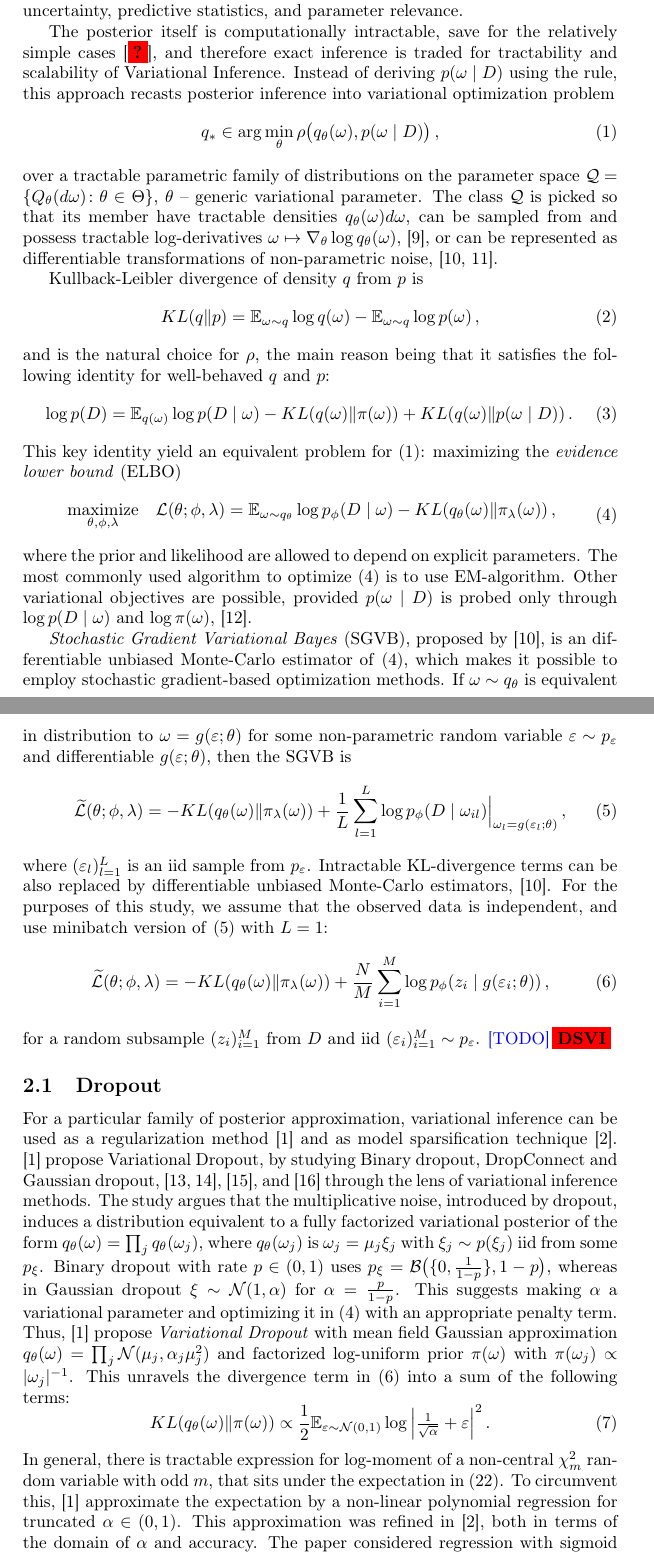
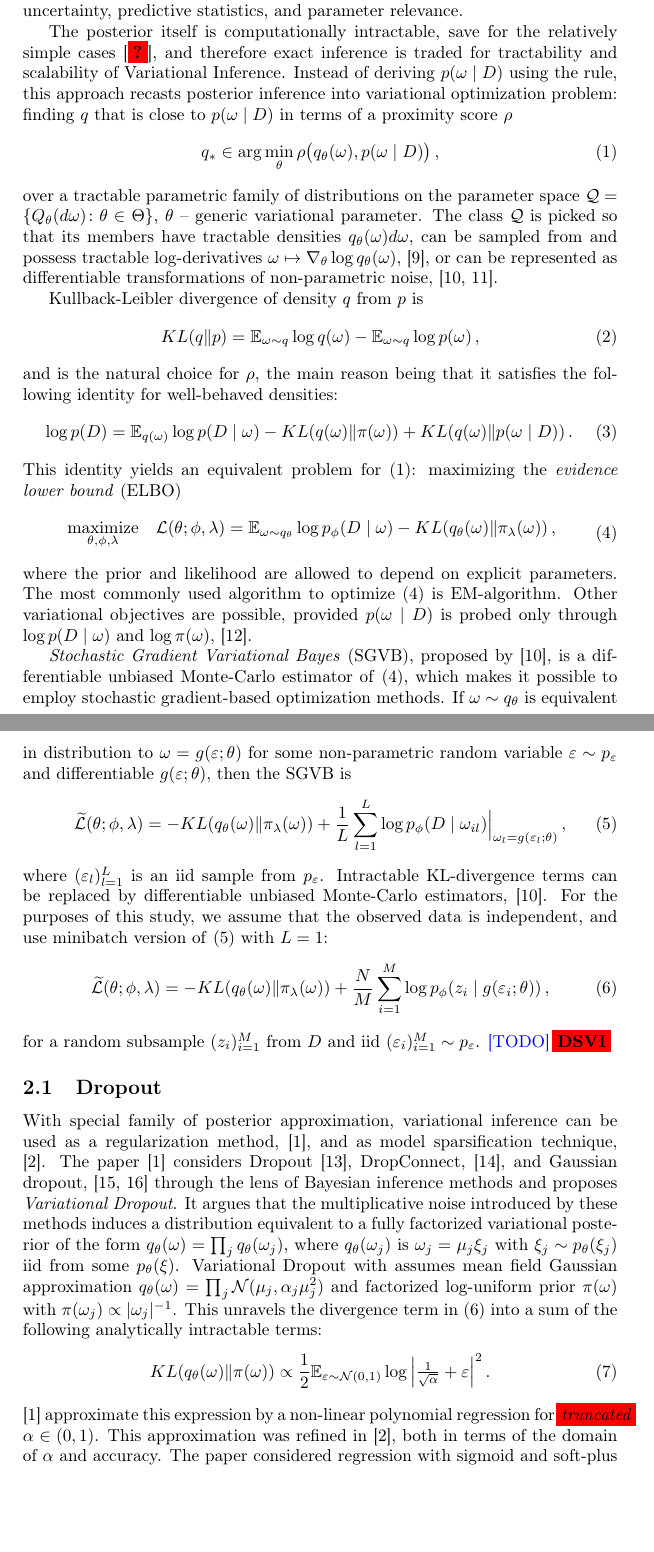
Before and after one commit to ivannz/complex_paper, a LaTeX document (paper/paper.tex): two parts of pages 2 and 3 of 24, joined at a grey line, cut so that both start at the same text, the shorter picture padded with empty space. Compiled offline with pdfLaTeX.

Commit message:
edited bayesian section

```diff
--- a/paper/paper.tex
+++ b/paper/paper.tex
@@ -130,7 +130,8 @@ classification uncertainty, predictive statistics, and parameter relevance.
 The posterior itself is computationally intractable, save for the relatively simple cases
 \cite{citation_needed}, and therefore exact inference is traded for tractability and scalability
 of Variational Inference. Instead of deriving $p(\omega \mid D)$ using the rule, this approach
-recasts posterior inference into variational optimization problem
+recasts posterior inference into variational optimization problem: finding $q$ that is close
+to $p(\omega \mid D)$ in terms of a proximity score $\rho$
 \begin{equation}  \label{eq:variational-progam}
   q_*
     \in \arg \min_{\theta} \rho\bigl(
@@ -141,7 +142,7 @@ recasts posterior inference into variational optimization problem
 over a tractable parametric family of distributions on the parameter space $
   \mathcal{Q} = \{Q_\theta(d\omega) \colon \theta \in \Theta\}
 $, $\theta$ -- generic variational parameter. The class $\mathcal{Q}$ is picked so that
-its member have tractable densities $
+its members have tractable densities $
   q_\theta(\omega) d\omega
 $, can be sampled from and possess tractable $\log$-derivatives $
   \omega \mapsto \nabla_\theta \log q_\theta(\omega)
@@ -166,7 +167,7 @@ Kullback-Leibler divergence of density $q$ from $p$ is
 \end{equation}
 % and, despite it not being a metric and requiring distributions with nested support,
 and is the natural choice for $\rho$, the main reason being that it satisfies the following
-identity for well-behaved $q$ and $p$:
+identity for well-behaved densities:
 \begin{equation}  \label{eq:kl-div-master}
   \log p(D)
     % = \mathbb{E}_{q(\omega)} \log \frac{p(D, \omega)}{p(\omega \mid D)}
@@ -185,7 +186,7 @@ identity for well-behaved $q$ and $p$:
     + KL(q(\omega) \| p(\omega \mid D))
     \,.
 \end{equation}
-This key identity yield an equivalent problem for \eqref{eq:variational-progam}:
+This identity yields an equivalent problem for \eqref{eq:variational-progam}:
 maximizing the \textit{evidence lower bound} (ELBO)
 \begin{equation}  \label{eq:elbo_general}
 \begin{aligned}
@@ -205,12 +206,12 @@ maximizing the \textit{evidence lower bound} (ELBO)
 \end{aligned}
 \end{equation}
 where the prior and likelihood are allowed to depend on explicit parameters. The most
-commonly used algorithm to optimize \eqref{eq:elbo_general} is to use EM-algorithm.
-Other variational objectives are possible, provided $p(\omega \mid D)$ is probed only
-through $\log p(D \mid \omega)$ and $\log \pi(\omega)$, \cite{ranganath_operator_2018}.
+commonly used algorithm to optimize \eqref{eq:elbo_general} is EM-algorithm. Other
+variational objectives are possible, provided $p(\omega \mid D)$ is probed only through
+$\log p(D \mid \omega)$ and $\log \pi(\omega)$, \cite{ranganath_operator_2018}.
 
 \textit{Stochastic Gradient Variational Bayes} (SGVB), proposed by \cite{kingma_auto-encoding_2014},
-is an differentiable unbiased Monte-Carlo estimator of \eqref{eq:elbo_general}, which makes
+is a differentiable unbiased Monte-Carlo estimator of \eqref{eq:elbo_general}, which makes
 it possible to employ stochastic gradient-based optimization methods. If $
   \omega \sim q_{\theta}
 $ is equivalent in distribution to $
@@ -237,8 +238,8 @@ $, then the SGVB is
 \end{equation}
 where $
   (\varepsilon_{l})_{l=1}^L
-$ is an iid sample from $p_\varepsilon$. Intractable KL-divergence terms can be also
-replaced by differentiable unbiased Monte-Carlo estimators, \cite{kingma_auto-encoding_2014}.
+$ is an iid sample from $p_\varepsilon$. Intractable KL-divergence terms can be replaced
+by differentiable unbiased Monte-Carlo estimators, \cite{kingma_auto-encoding_2014}.
 %
 For the purposes of this study, we assume that the observed data is independent, and
 use minibatch version of \eqref{eq:sgvb} with $L=1$:
@@ -258,32 +259,37 @@ $.
 \subsection{Dropout} % (fold)
 \label{sub:dropout}
 
-For a particular family of posterior approximation, variational inference can be used
-as a regularization method \cite{kingma_variational_2015} and as model sparsification
-technique \cite{molchanov_variational_2017}. \cite{kingma_variational_2015} propose
-Variational Dropout, by studying Binary dropout, DropConnect and Gaussian dropout,
-\cite{hinton_improving_2012,wan_regularization_2013}, \cite{srivastava_dropout_2014},
-and \cite{wang_fast_2013} through the lens of variational inference methods. The study
-argues that the multiplicative noise, introduced by dropout, induces a distribution
-equivalent to a fully factorized variational posterior of the form $
+With special family of posterior approximation, variational inference can be used as
+a regularization method, \cite{kingma_variational_2015}, and as model sparsification
+technique, \cite{molchanov_variational_2017}. The paper \cite{kingma_variational_2015}
+considers Dropout \cite{hinton_improving_2012}, DropConnect, \cite{wan_regularization_2013},
+and Gaussian dropout, \cite{srivastava_dropout_2014,wang_fast_2013} through the lens
+of Bayesian inference methods and proposes \textit{Variational Dropout}. It argues that
+the multiplicative noise introduced by these methods induces a distribution equivalent to
+a fully factorized variational posterior of the form $
   q_\theta(\omega) = \prod_j q_{\theta}(\omega_j)
-$, where $q_{\theta}(\omega_j)$ is $\omega_j = \mu_j \xi_j$ with $\xi_j \sim p(\xi_j)$
-iid from some $p_\xi$. Binary dropout with rate $p \in (0, 1)$ uses $
-  p_\xi
-    = \mathcal{B}\bigl(
-      \{0, \tfrac1{1-p}\}, 1-p
-    \bigr)
-$, whereas in Gaussian dropout $
-  \xi \sim \mathcal{N}(1, \alpha)
-$ for $\alpha = \tfrac{p}{1-p}$. This suggests making $\alpha$ a variational parameter
-and optimizing it in \eqref{eq:elbo_general} with an appropriate penalty term. Thus,
-\cite{kingma_variational_2015} propose \textit{Variational Dropout} with mean field
-Gaussian approximation $
+$, where $q_{\theta}(\omega_j)$ is $\omega_j = \mu_j \xi_j$ with $
+  \xi_j \sim p_\theta(\xi_j)
+$ iid from some $p_\theta(\xi)$.
+%
+% Binary dropout with rate $p \in (0, 1)$ uses $
+%   p_\xi
+%     = \mathcal{B}\bigl(
+%       \{0, \tfrac1{1-p}\}, 1-p
+%     \bigr)
+% $, whereas in Gaussian dropout $
+%   \xi \sim \mathcal{N}(1, \alpha)
+% $ for $\alpha = \tfrac{p}{1-p}$.
+% This suggests making $\alpha$ a variational parameter
+% and optimizing it in \eqref{eq:elbo_general} with an appropriate penalty term. Thus,
+%
+Variational Dropout with assumes mean field Gaussian approximation $
   q_\theta(\omega)
     = \prod_j \mathcal{N}(\mu_j, \alpha_j \mu_j^2)
 $ and factorized log-uniform prior $\pi(\omega)$ with $
   \pi(\omega_j) \propto \lvert \omega_j \rvert^{-1}
-$. This unravels the divergence term in \eqref{eq:elbo} into a sum of the following terms:
+$. This unravels the divergence term in \eqref{eq:elbo} into a sum of the following
+analytically intractable terms:
 \begin{equation}  \label{eq:improper-kl-div-real}
   KL(q_\theta(\omega) \| \pi(\omega))
     \propto
@@ -294,10 +300,8 @@ $. This unravels the divergence term in \eqref{eq:elbo} into a sum of the follow
       % - \frac12 \log{\alpha}
   \,.
 \end{equation}
-In general, there is tractable expression for log-moment of a non-central $\chi^2_m$ random
-variable with odd $m$, that sits under the expectation in \eqref{eq:expect-improper-term-cplx}.
-To circumvent this, \cite{kingma_variational_2015} approximate the expectation by a non-linear
-polynomial regression for truncated $\alpha \in (0, 1)$. This approximation was refined in
+\cite{kingma_variational_2015} approximate this expression by a non-linear polynomial
+regression for \verify{truncated} $\alpha \in (0, 1)$. This approximation was refined in
 \cite{molchanov_variational_2017}, both in terms of the domain of $\alpha$ and accuracy. The
 paper considered regression with sigmoid and soft-plus basis functions fit to the Monte-Carlo
 estimator of \eqref{eq:improper-kl-div-real} for $\alpha$ varying over a fine logarithmic grid.
```
Also changed, not shown: paper/paper.tex (30 more changed lines).
